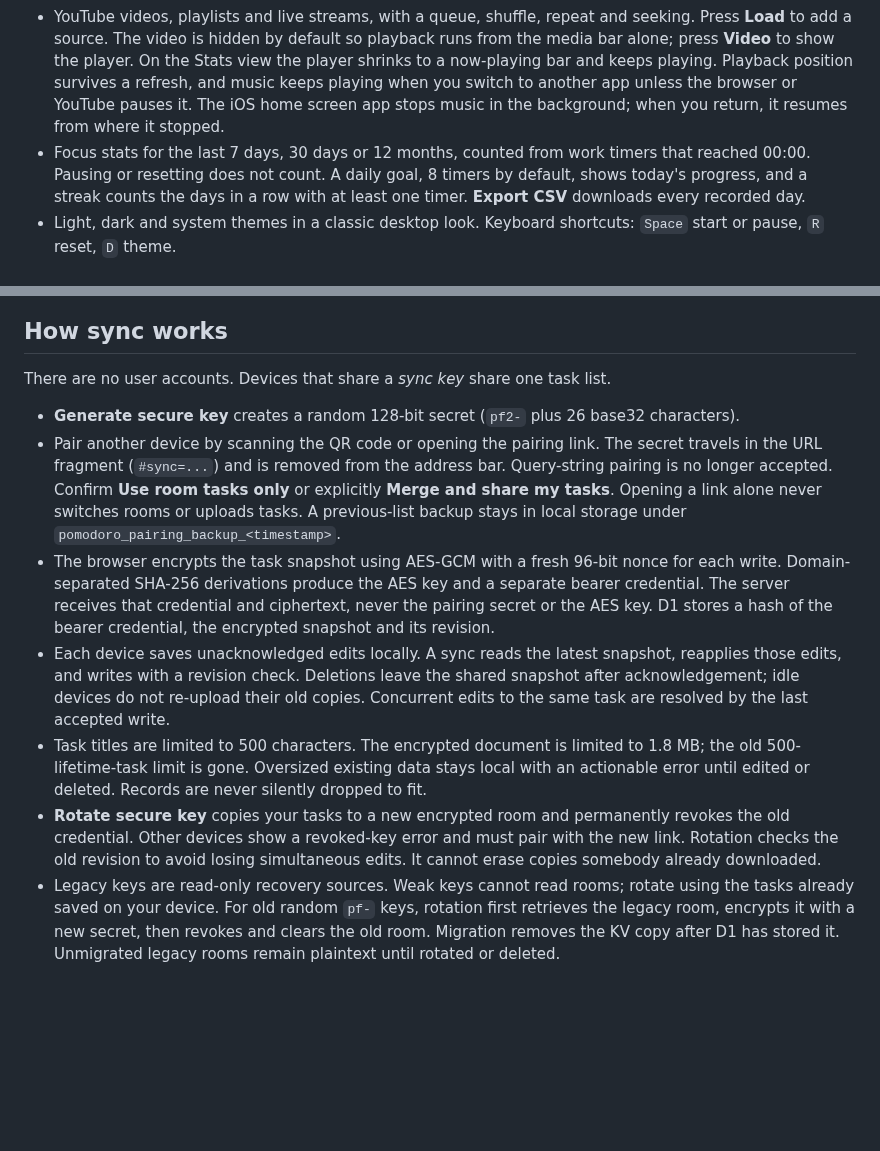
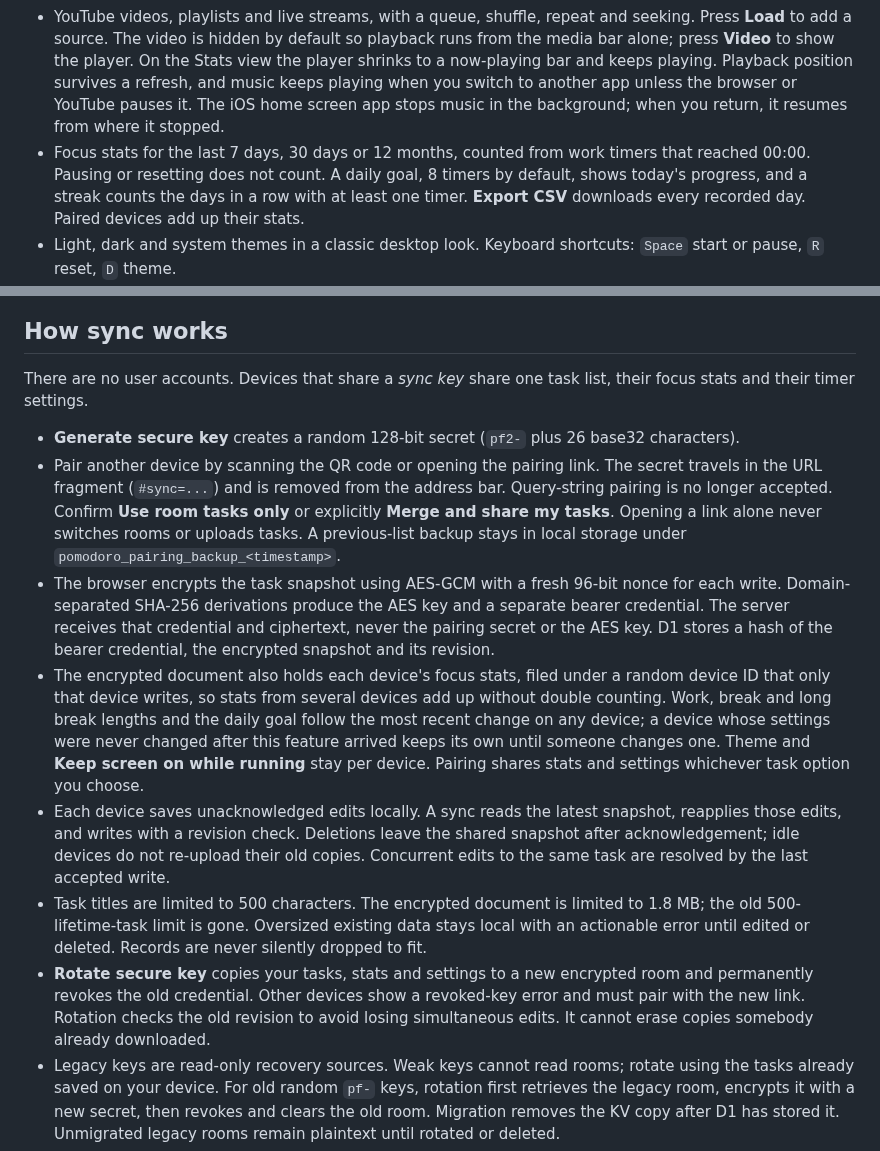
Before and after one commit to amoslives/pomoflow, a Markdown page: README.md, 2 parts joined by grey strips. Rendered like a GitHub page; blank space fills up the shorter version.

```diff
--- a/README.md
+++ b/README.md
@@ -14,7 +14,7 @@ A one-bit Pomodoro timer. Tasks, optional YouTube playback, weekly focus stats,
 - Work and break timers with a completion chime and best-effort browser notifications. Countdown uses an absolute deadline and survives refresh, pause and app relaunch. Suspended browsers catch up when they resume; they cannot guarantee an alarm while suspended. Only the session actually started earns credit. A break starts when a work session ends, and the next work session starts after the break with a notification. If you don't open the app or tap a notification for a whole work-and-break cycle, the timer pauses before the next work session, so leaving the app open adds at most one session. Every fourth work session is followed by a long break, 15 minutes by default. The tab title shows the countdown while the timer runs, and **Keep screen on while running** stops a phone or tablet from sleeping during a session, in browsers that support it.
 - A task list that syncs between your devices. Pair a device by scanning a QR code or opening a link. There is no sign-up.
 - YouTube videos, playlists and live streams, with a queue, shuffle, repeat and seeking. Press **Load** to add a source. The video is hidden by default so playback runs from the media bar alone; press **Video** to show the player. On the Stats view the player shrinks to a now-playing bar and keeps playing. Playback position survives a refresh, and music keeps playing when you switch to another app unless the browser or YouTube pauses it. The iOS home screen app stops music in the background; when you return, it resumes from where it stopped.
-- Focus stats for the last 7 days, 30 days or 12 months, counted from work timers that reached 00:00. Pausing or resetting does not count. A daily goal, 8 timers by default, shows today's progress, and a streak counts the days in a row with at least one timer. **Export CSV** downloads every recorded day.
+- Focus stats for the last 7 days, 30 days or 12 months, counted from work timers that reached 00:00. Pausing or resetting does not count. A daily goal, 8 timers by default, shows today's progress, and a streak counts the days in a row with at least one timer. **Export CSV** downloads every recorded day. Paired devices add up their stats.
 - Light, dark and system themes in a classic desktop look. Keyboard shortcuts: `Space` start or pause, `R` reset, `D` theme.
 - Installs as an app with its own window and launcher icon: **Install** in Chrome or Edge, **Add to Dock** in Safari on a Mac, **Add to Home Screen** on iPhone and Android. After the first visit the app opens offline; tasks sync and YouTube need a connection.
 
@@ -27,14 +27,15 @@ A one-bit Pomodoro timer. Tasks, optional YouTube playback, weekly focus stats,
 
 ## How sync works
 
-There are no user accounts. Devices that share a *sync key* share one task list.
+There are no user accounts. Devices that share a *sync key* share one task list, their focus stats and their timer settings.
 
 - **Generate secure key** creates a random 128-bit secret (`pf2-` plus 26 base32 characters).
 - Pair another device by scanning the QR code or opening the pairing link. The secret travels in the URL fragment (`#sync=...`) and is removed from the address bar. Query-string pairing is no longer accepted. Confirm **Use room tasks only** or explicitly **Merge and share my tasks**. Opening a link alone never switches rooms or uploads tasks. A previous-list backup stays in local storage under `pomodoro_pairing_backup_<timestamp>`.
 - The browser encrypts the task snapshot using AES-GCM with a fresh 96-bit nonce for each write. Domain-separated SHA-256 derivations produce the AES key and a separate bearer credential. The server receives that credential and ciphertext, never the pairing secret or the AES key. D1 stores a hash of the bearer credential, the encrypted snapshot and its revision.
+- The encrypted document also holds each device's focus stats, filed under a random device ID that only that device writes, so stats from several devices add up without double counting. Work, break and long break lengths and the daily goal follow the most recent change on any device; a device whose settings were never changed after this feature arrived keeps its own until someone changes one. Theme and **Keep screen on while running** stay per device. Pairing shares stats and settings whichever task option you choose.
 - Each device saves unacknowledged edits locally. A sync reads the latest snapshot, reapplies those edits, and writes with a revision check. Deletions leave the shared snapshot after acknowledgement; idle devices do not re-upload their old copies. Concurrent edits to the same task are resolved by the last accepted write.
 - Task titles are limited to 500 characters. The encrypted document is limited to 1.8 MB; the old 500-lifetime-task limit is gone. Oversized existing data stays local with an actionable error until edited or deleted. Records are never silently dropped to fit.
-- **Rotate secure key** copies your tasks to a new encrypted room and permanently revokes the old credential. Other devices show a revoked-key error and must pair with the new link. Rotation checks the old revision to avoid losing simultaneous edits. It cannot erase copies somebody already downloaded.
+- **Rotate secure key** copies your tasks, stats and settings to a new encrypted room and permanently revokes the old credential. Other devices show a revoked-key error and must pair with the new link. Rotation checks the old revision to avoid losing simultaneous edits. It cannot erase copies somebody already downloaded.
 - Legacy keys are read-only recovery sources. Weak keys cannot read rooms; rotate using the tasks already saved on your device. For old random `pf-` keys, rotation first retrieves the legacy room, encrypts it with a new secret, then revokes and clears the old room. Migration removes the KV copy after D1 has stored it. Unmigrated legacy rooms remain plaintext until rotated or deleted.
 - On iPhone and iPad, an app added to the Home Screen keeps its own storage, separate from Safari, and pairing links open in Safari. Pair it by pasting the pairing link into **Sync key**.
 
```
Also changed, not shown: AGENTS.md (+1 -1 lines), docs/demo.gif, 14 other files.
